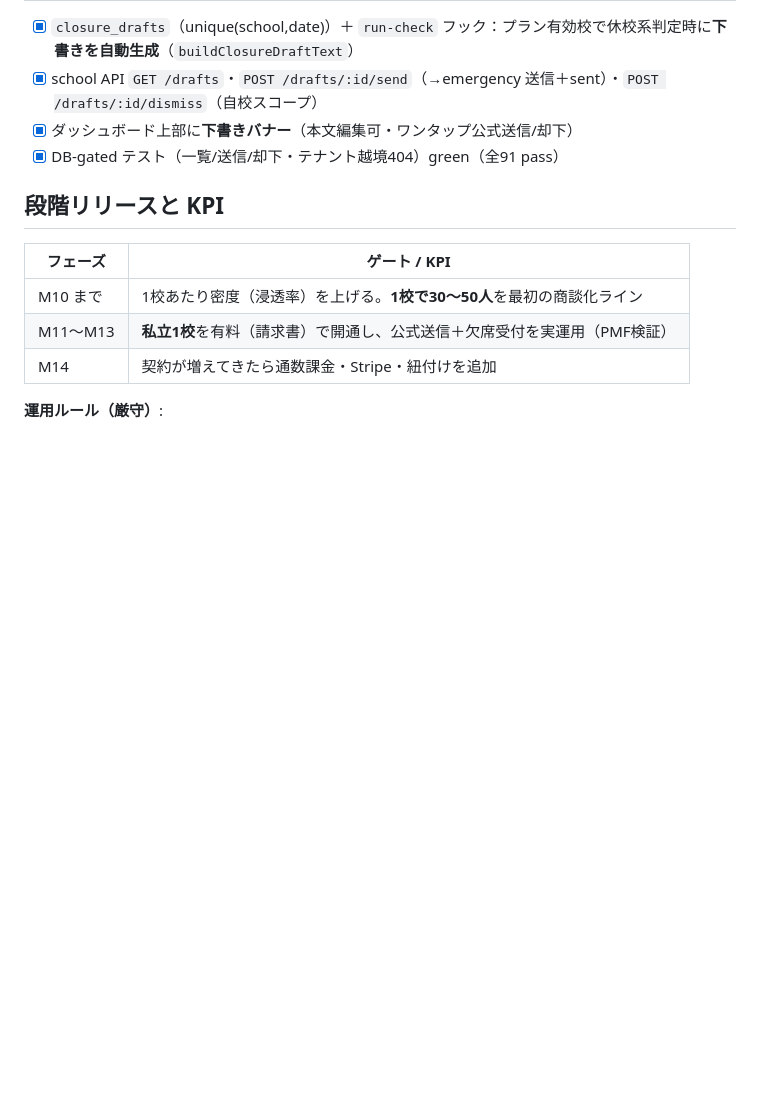
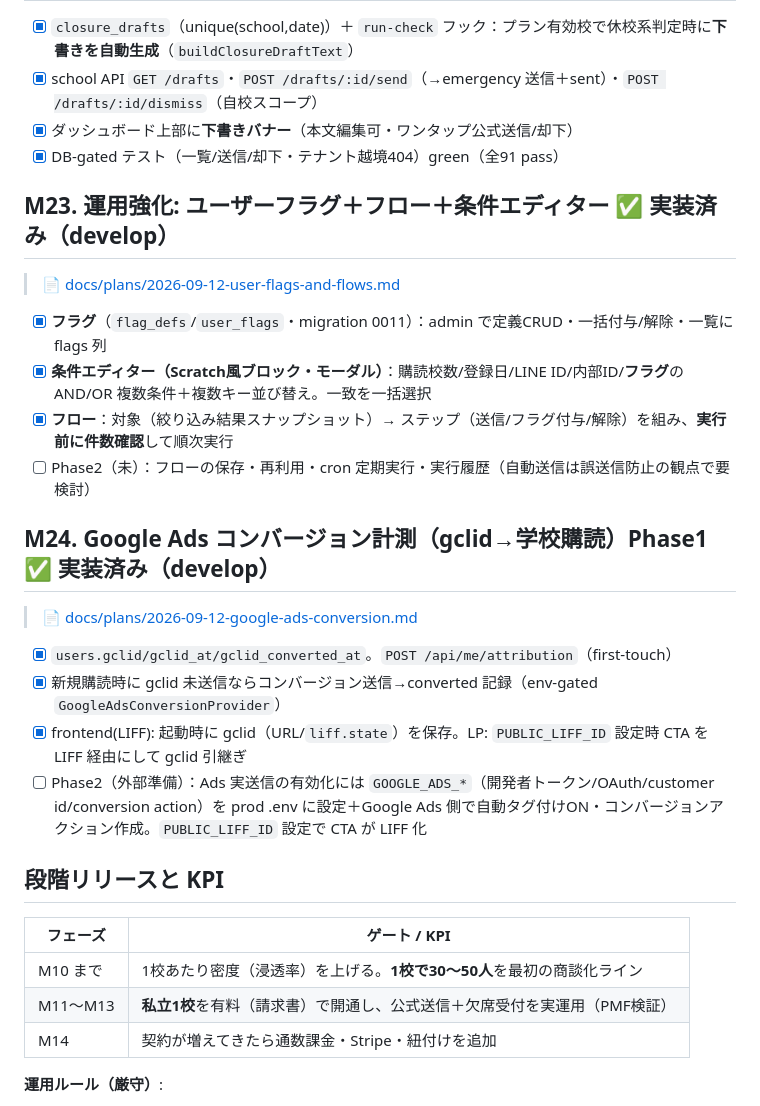
Before and after one commit to unischool-sg/yasumi, a Markdown page: ROADMAP.md, the part around the change. GitHub-like rendering; blank space fills up the shorter version.

Commit message:
docs(roadmap): M23 フラグ/フロー/条件エディター・M24 Google Ads gclid計測(Phase1) を追記

```diff
--- a/ROADMAP.md
+++ b/ROADMAP.md
@@ -402,6 +402,24 @@ M14 [Phase 3] 通数カウンタ／請求運用の型／(後で)Stripe・生徒
 - [x] ダッシュボード上部に**下書きバナー**（本文編集可・ワンタップ公式送信/却下）
 - [x] DB-gated テスト（一覧/送信/却下・テナント越境404）green（全91 pass）
 
+## M23. 運用強化: ユーザーフラグ＋フロー＋条件エディター  ✅ 実装済み（develop）
+
+> 📄 [docs/plans/2026-09-12-user-flags-and-flows.md](./docs/plans/2026-09-12-user-flags-and-flows.md)
+
+- [x] **フラグ**（`flag_defs`/`user_flags`・migration 0011）：admin で定義CRUD・一括付与/解除・一覧に flags 列
+- [x] **条件エディター（Scratch風ブロック・モーダル）**：購読校数/登録日/LINE ID/内部ID/**フラグ**の AND/OR 複数条件＋複数キー並び替え。一致を一括選択
+- [x] **フロー**：対象（絞り込み結果スナップショット）→ ステップ（送信/フラグ付与/解除）を組み、**実行前に件数確認**して順次実行
+- [ ] Phase2（未）：フローの保存・再利用・cron 定期実行・実行履歴（自動送信は誤送信防止の観点で要検討）
+
+## M24. Google Ads コンバージョン計測（gclid→学校購読）Phase1  ✅ 実装済み（develop）
+
+> 📄 [docs/plans/2026-09-12-google-ads-conversion.md](./docs/plans/2026-09-12-google-ads-conversion.md)
+
+- [x] `users.gclid/gclid_at/gclid_converted_at`。`POST /api/me/attribution`（first-touch）
+- [x] 新規購読時に gclid 未送信ならコンバージョン送信→converted 記録（env-gated `GoogleAdsConversionProvider`）
+- [x] frontend(LIFF): 起動時に gclid（URL/`liff.state`）を保存。LP: `PUBLIC_LIFF_ID` 設定時 CTA を LIFF 経由にして gclid 引継ぎ
+- [ ] Phase2（外部準備）：Ads 実送信の有効化には `GOOGLE_ADS_*`（開発者トークン/OAuth/customer id/conversion action）を prod .env に設定＋Google Ads 側で自動タグ付けON・コンバージョンアクション作成。`PUBLIC_LIFF_ID` 設定で CTA が LIFF 化
+
 ## 段階リリースと KPI
 
 | フェーズ | ゲート / KPI |
```
